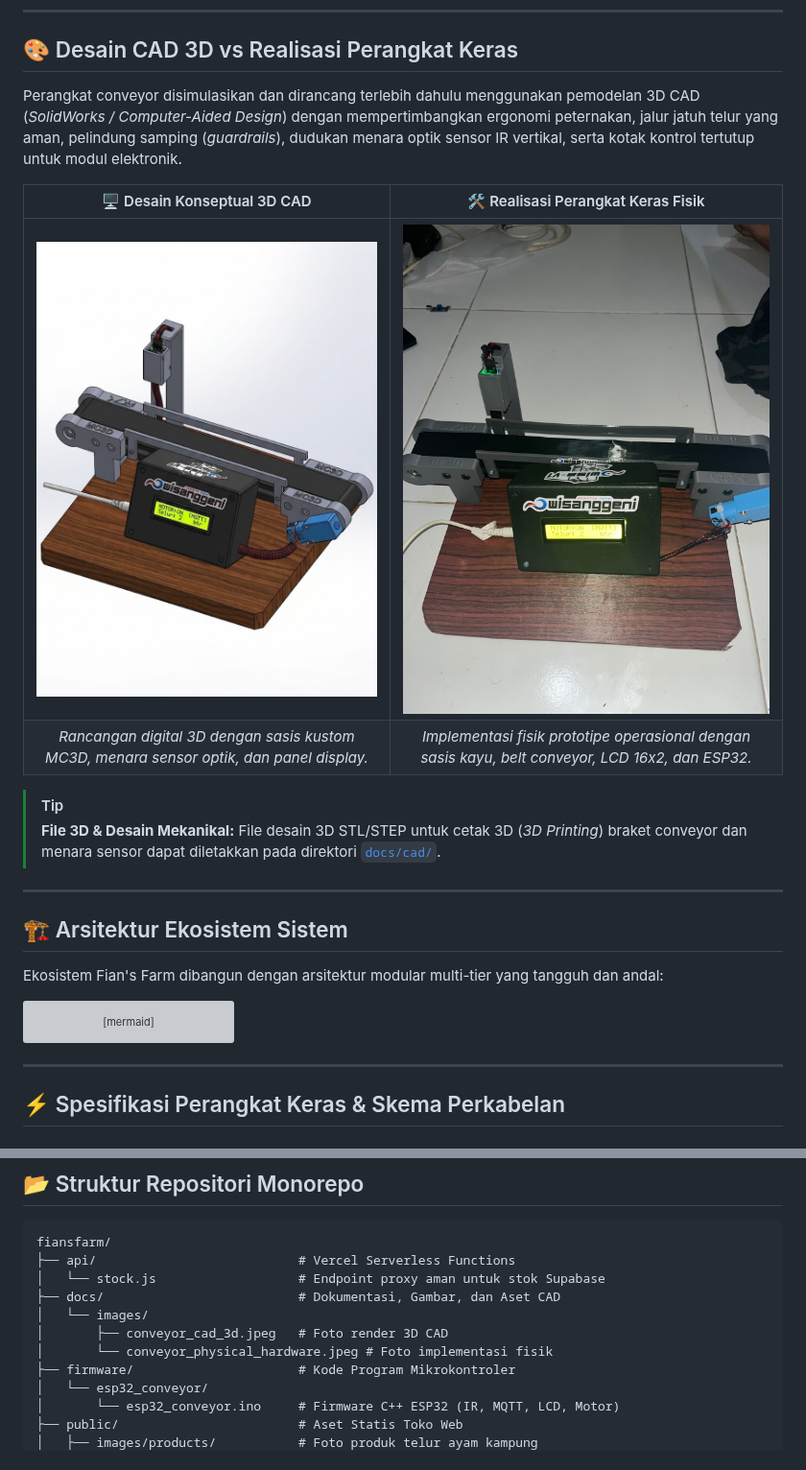
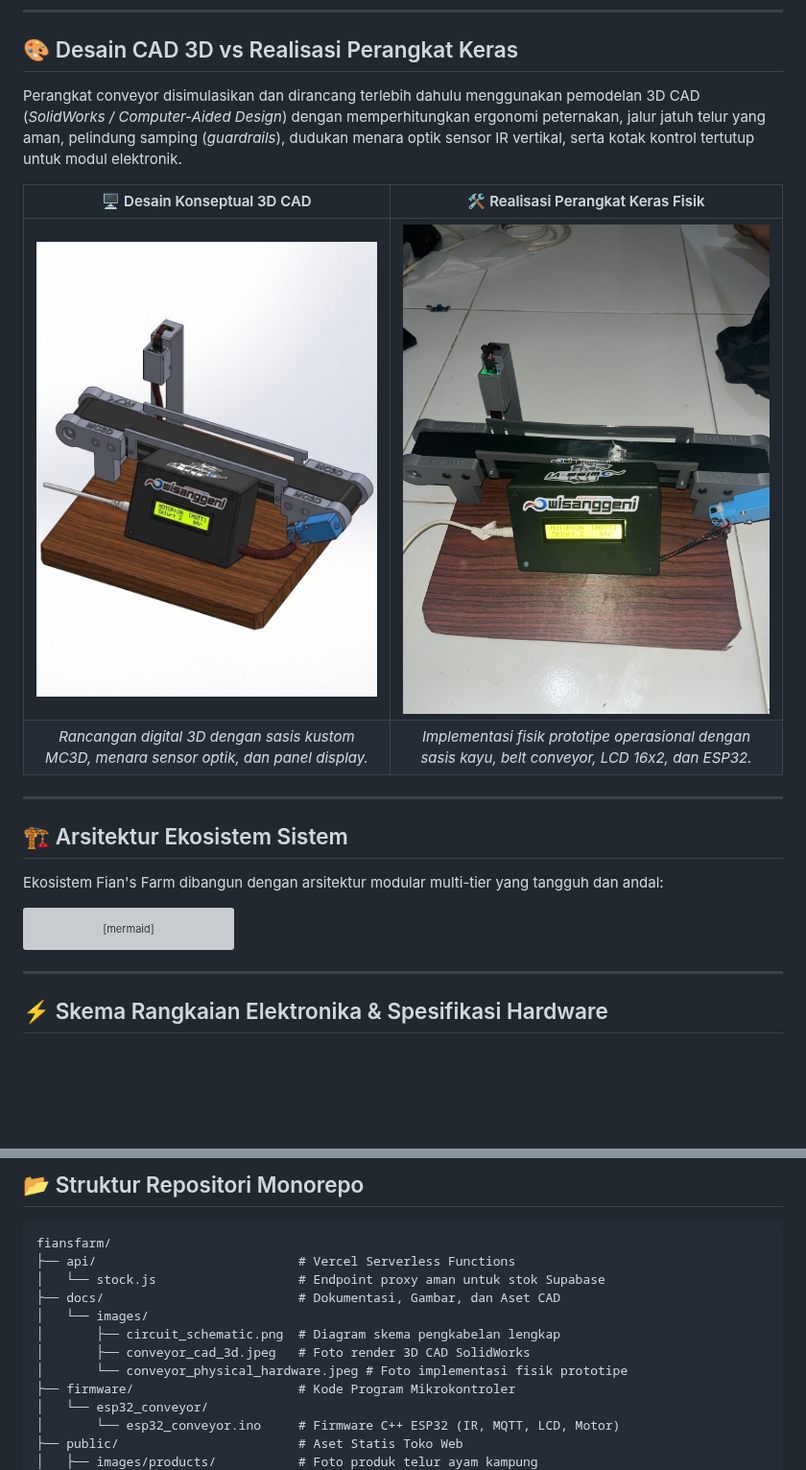
Before and after one commit to raihanbaskara/fiansfarm, a Markdown page: README.md, 2 parts joined by grey strips. Shown at 96% size. Drawn GitHub-style; blank space fills up the shorter version; grey boxes are pictures that could not be loaded.

```diff
--- a/README.md
+++ b/README.md
@@ -52,15 +52,12 @@ Proyek ini mengintegrasikan **teknologi mekatronika (IoT Conveyor)**, **Edge Com
 
 ## 🎨 Desain CAD 3D vs Realisasi Perangkat Keras
 
-Perangkat conveyor disimulasikan dan dirancang terlebih dahulu menggunakan pemodelan 3D CAD (*SolidWorks / Computer-Aided Design*) dengan mempertimbangkan ergonomi peternakan, jalur jatuh telur yang aman, pelindung samping (*guardrails*), dudukan menara optik sensor IR vertikal, serta kotak kontrol tertutup untuk modul elektronik.
+Perangkat conveyor disimulasikan dan dirancang terlebih dahulu menggunakan pemodelan 3D CAD (*SolidWorks / Computer-Aided Design*) dengan memperhitungkan ergonomi peternakan, jalur jatuh telur yang aman, pelindung samping (*guardrails*), dudukan menara optik sensor IR vertikal, serta kotak kontrol tertutup untuk modul elektronik.
 
 | 🖥️ Desain Konseptual 3D CAD | 🛠️ Realisasi Perangkat Keras Fisik |
 | :---: | :---: |
-| <img src="docs/images/conveyor_cad_3d.jpeg" alt="Desain 3D CAD Conveyor" width="450"/> | <img src="docs/images/conveyor_physical_hardware.jpeg" alt="Perangkat Keras Fisik Conveyor" width="450"/> |
+| <img src="docs/images/conveyor_cad_3d.jpeg" alt="Desain 3D CAD Conveyor" width="460"/> | <img src="docs/images/conveyor_physical_hardware.jpeg" alt="Perangkat Keras Fisik Conveyor" width="460"/> |
 | *Rancangan digital 3D dengan sasis kustom MC3D, menara sensor optik, dan panel display.* | *Implementasi fisik prototipe operasional dengan sasis kayu, belt conveyor, LCD 16x2, dan ESP32.* |
-
-> [!TIP]
-> **File 3D & Desain Mekanikal:** File desain 3D STL/STEP untuk cetak 3D (*3D Printing*) braket conveyor dan menara sensor dapat diletakkan pada direktori [`docs/cad/`](docs/cad/).
 
 ---
 
@@ -105,5 +102,5 @@ flowchart TD
 
 ---
 
-## ⚡ Spesifikasi Perangkat Keras & Skema Perkabelan
+## ⚡ Skema Rangkaian Elektronika & Spesifikasi Hardware
 
@@ -165,8 +166,9 @@ fiansfarm/
 │   └── stock.js                   # Endpoint proxy aman untuk stok Supabase
 ├── docs/                          # Dokumentasi, Gambar, dan Aset CAD
 │   └── images/
-│       ├── conveyor_cad_3d.jpeg   # Foto render 3D CAD
-│       └── conveyor_physical_hardware.jpeg # Foto implementasi fisik
+│       ├── circuit_schematic.png  # Diagram skema pengkabelan lengkap
+│       ├── conveyor_cad_3d.jpeg   # Foto render 3D CAD SolidWorks
+│       └── conveyor_physical_hardware.jpeg # Foto implementasi fisik prototipe
 ├── firmware/                      # Kode Program Mikrokontroler
 │   └── esp32_conveyor/
 │       └── esp32_conveyor.ino     # Firmware C++ ESP32 (IR, MQTT, LCD, Motor)
```
Also changed, not shown: other parts of README.md (+32 -28 lines), docs/images/circuit_schematic.png (added).
